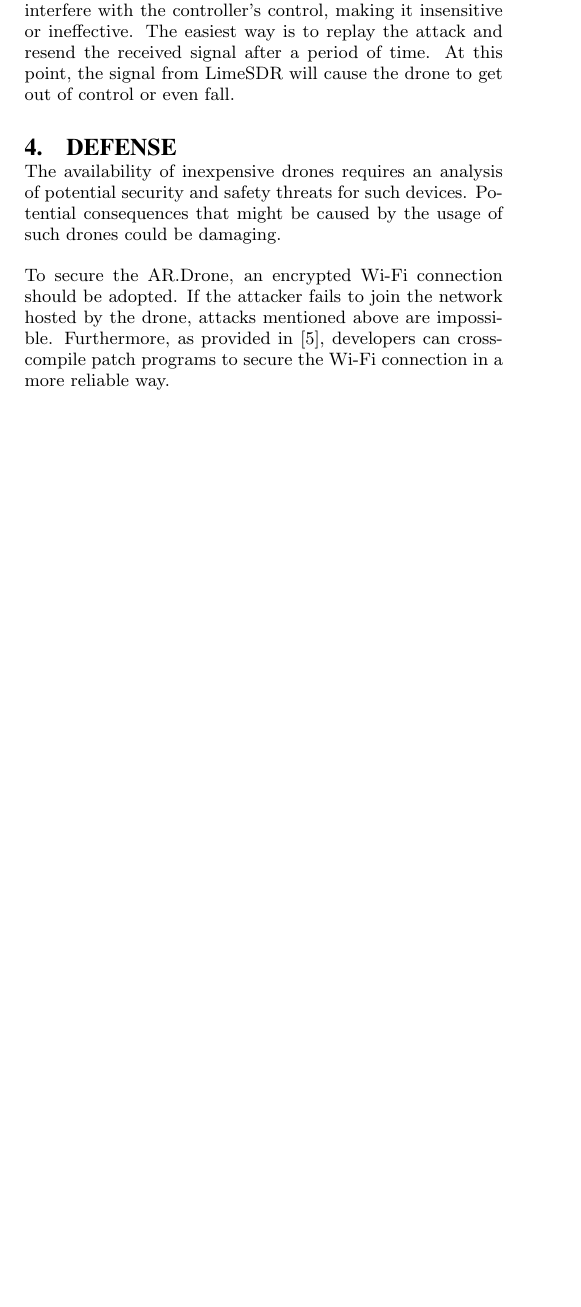
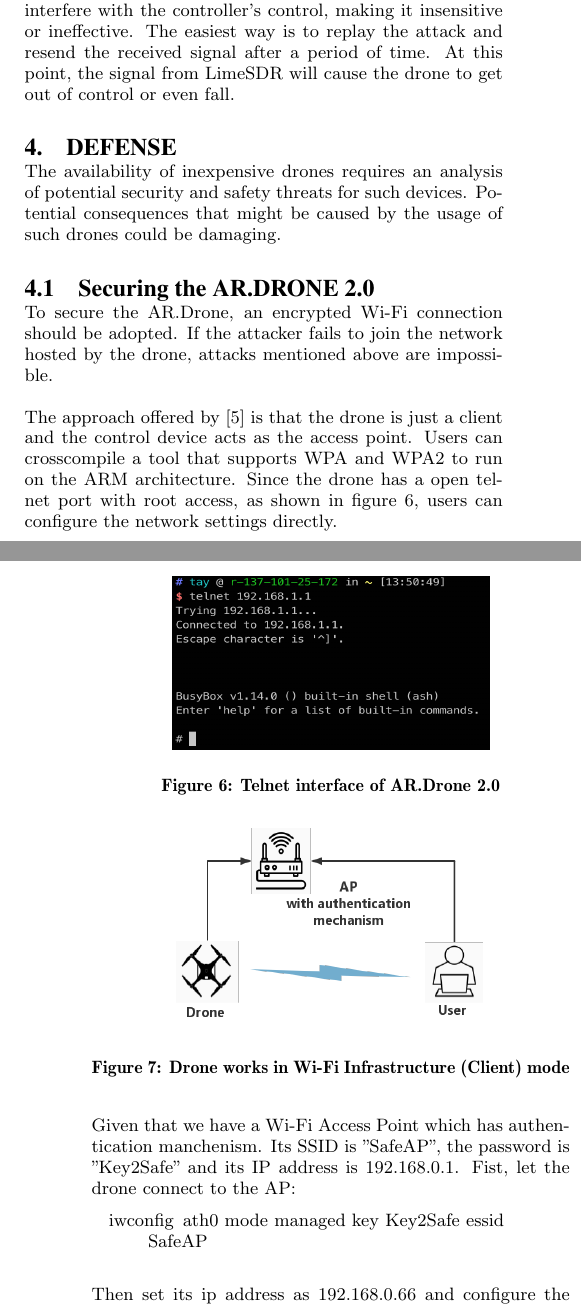
Before and after one commit to TayYim/DroneAttckThesis, a LaTeX thesis (Thesis/sigproc-sp.tex, which reads Thesis/acm_proc_article-sp.cls): part of one column of page 3 of 4 before the commit and two parts of the columns of pages 3 and 4 of 4 after it, the two joined at a grey line, cut so that both start at the same text, the shorter picture padded with empty space. Compiled offline with pdfLaTeX.

Commit message:
add defense for wifi

```diff
--- a/Thesis/acm_proc_article-sp.cls
+++ b/Thesis/acm_proc_article-sp.cls
@@ -50,6 +50,13 @@
 \usepackage{amsmath}
 \usepackage{amsfonts}
 \usepackage{url}
+\usepackage{listings}
+
+\lstset{
+  breaklines,
+  columns=flexible
+}
+
 % Need this for accents in Arial/Helvetica
 %\usepackage[T1]{fontenc}  % Gerry March 12, 2007 - causes Type 3 problems (body text)
 %\usepackage{textcomp}
--- a/Thesis/sigproc-sp.tex
+++ b/Thesis/sigproc-sp.tex
@@ -277,4 +277,23 @@
 
 The availability of inexpensive drones requires an analysis of potential security and safety threats for such devices. Potential consequences that might be caused by the usage of such drones could be damaging.
 
-To secure the AR.Drone, an encrypted Wi-Fi connection should be adopted. If the attacker fails to join the network hosted by the drone, attacks mentioned above are impossible. Furthermore, as provided in \cite{hack:secure}, developers can crosscompile patch programs to secure the Wi-Fi connection in a more reliable way.
+\subsection{Securing the AR.DRONE 2.0}
+
+To secure the AR.Drone, an encrypted Wi-Fi connection should be adopted. If the attacker fails to join the network hosted by the drone, attacks mentioned above are impossible.
+
+The approach offered by \cite{hack:secure} is that the drone is just a client and the control device acts as the access point. Users can crosscompile a tool that supports WPA and WPA2 to run on the ARM architecture. Since the drone has a open telnet port with root access, as shown in figure~\ref{telnet}, users can configure the network settings directly.
+
+\begin{figure}
+\centering
+\epsfig{file=figures/telnet.png, height=1.2in, width=2.2in}
+\caption{Telnet interface of AR.Drone 2.0}
+\label{telnet}
+\end{figure}
+
+
+Given that we have a Wi-Fi Access Point which has authentication manchenism. Its SSID is "SafeAP", the password is "Key2Safe" and its IP address is 192.168.0.1. Fist, let the drone connect to the AP:
+\begin{lstlisting}
+  iwconfig ath0 mode managed key Key2Safe essid SafeAP
+\end{lstlisting}
+
+Then set its ip address as 192.168.0.66 and configure the gateway:
@@ -280,0 +308,4 @@
+\begin{figure}
+\centering
+\epsfig{file=figures/droneClient.png, height=1.5in, width=2.4in}
+\caption{Drone works in Wi-Fi Infrastructure (Client) mode}
```
Also changed, not shown: Thesis/figures/droneClient.png (added), Thesis/figures/telnet.png (added), Thesis/sigproc-sp.tex (12 more changed lines).
